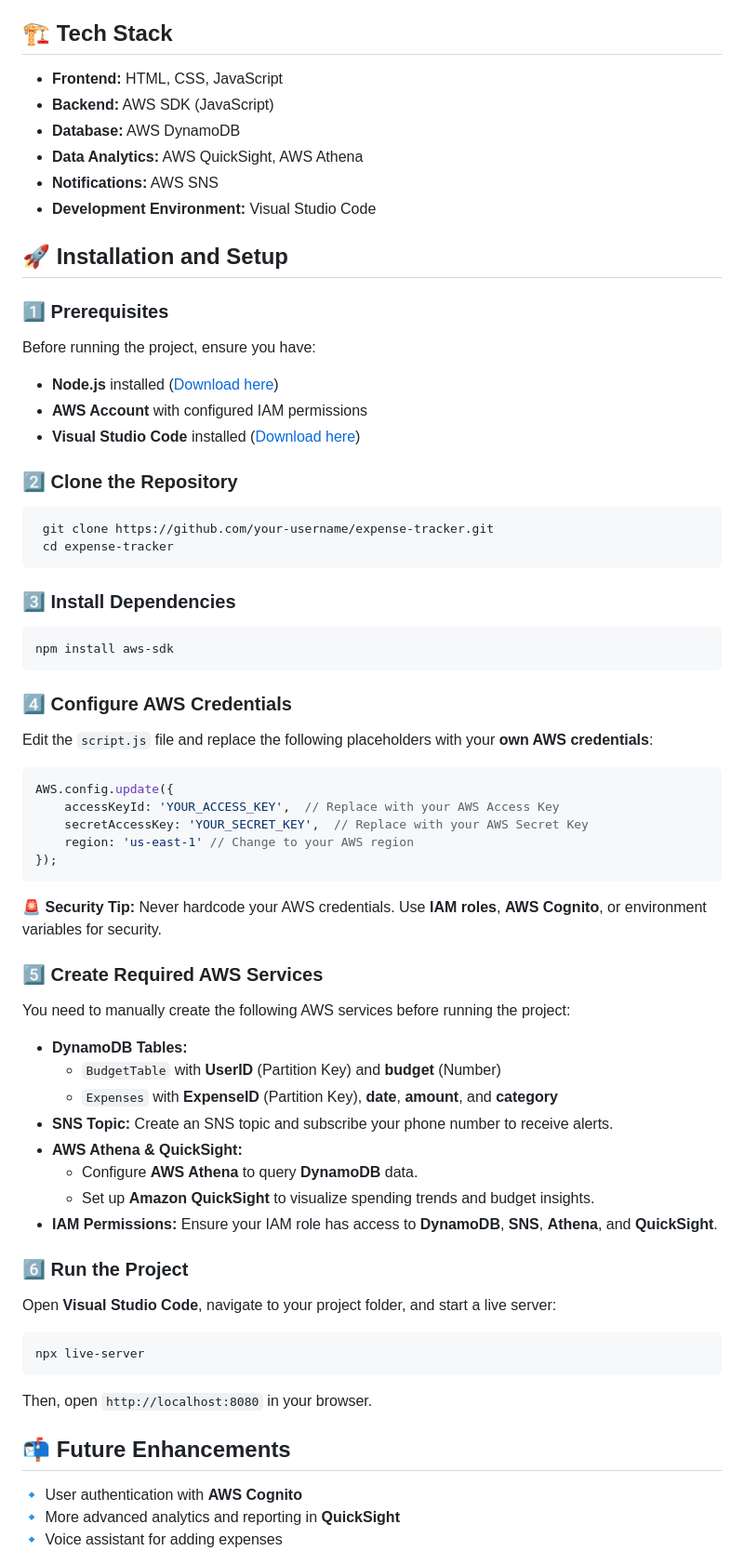
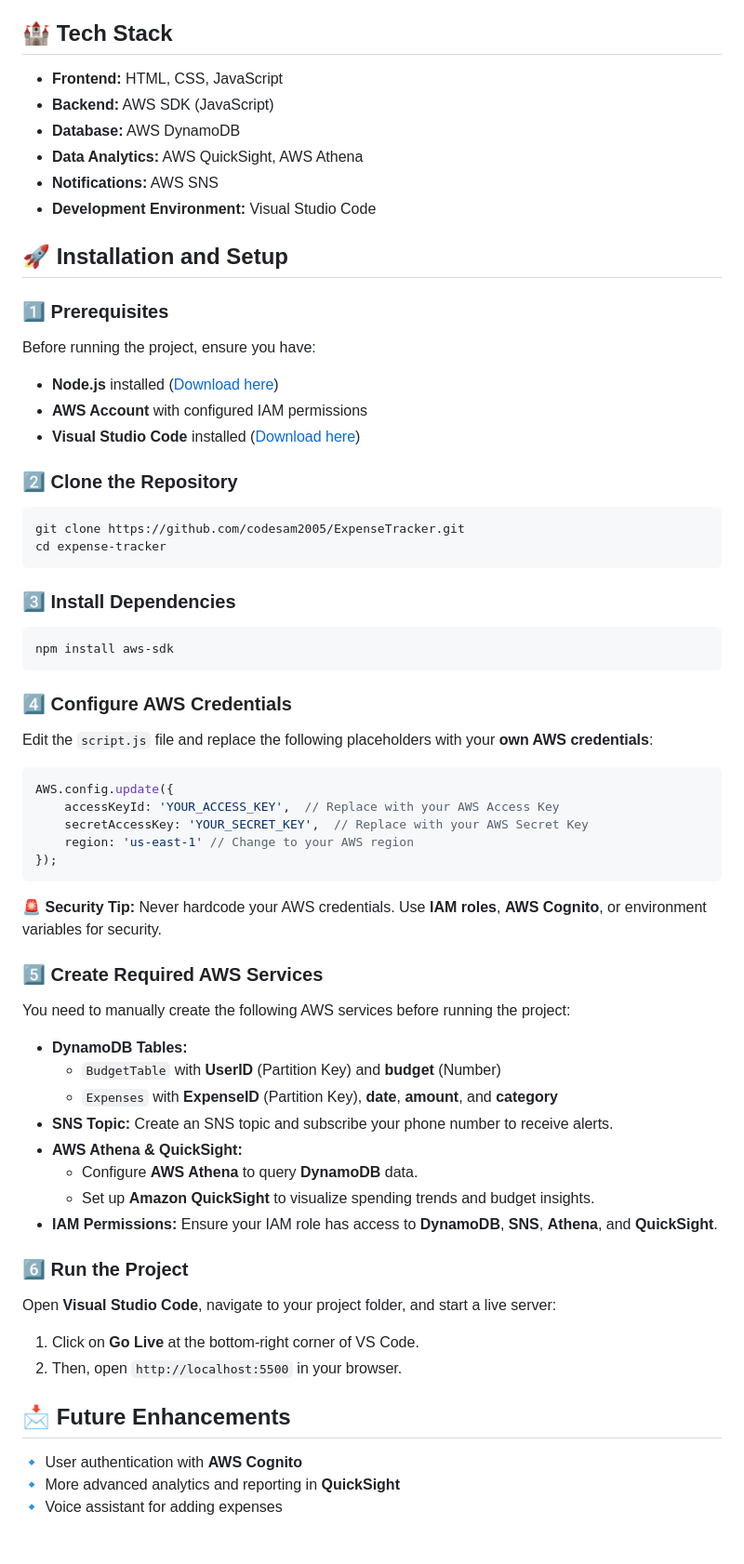
Before and after one commit to codesam2005/ExpenseTracker, a Markdown page: README.md, the part around the change. Shown at 93% size. Drawn GitHub-style.

````diff
--- a/README.md
+++ b/README.md
@@ -12,7 +12,7 @@ The **Expense Tracker** is a web-based application designed to help users manage
 - **AWS QuickSight Integration** – Analyzes expense data using **Amazon QuickSight** and **AWS Athena** to convert **DynamoDB** data for visualization.
 - **User-Friendly Interface** – Simple and clean UI for easy navigation.
 
-## 🏗️ Tech Stack
+## 🏰️ Tech Stack
 - **Frontend:** HTML, CSS, JavaScript
 - **Backend:** AWS SDK (JavaScript)
 - **Database:** AWS DynamoDB
@@ -21,24 +21,24 @@ The **Expense Tracker** is a web-based application designed to help users manage
 - **Development Environment:** Visual Studio Code
 
 ## 🚀 Installation and Setup
-### 1️⃣ Prerequisites
+### 1⃣ Prerequisites
 Before running the project, ensure you have:
 - **Node.js** installed ([Download here](https://nodejs.org))
 - **AWS Account** with configured IAM permissions
 - **Visual Studio Code** installed ([Download here](https://code.visualstudio.com/))
 
-### 2️⃣ Clone the Repository
+### 2⃣ Clone the Repository
 ```sh
- git clone https://github.com/your-username/expense-tracker.git
- cd expense-tracker
+git clone https://github.com/codesam2005/ExpenseTracker.git
+cd expense-tracker
 ```
 
-### 3️⃣ Install Dependencies
+### 3⃣ Install Dependencies
 ```sh
 npm install aws-sdk
 ```
 
-### 4️⃣ Configure AWS Credentials
+### 4⃣ Configure AWS Credentials
 Edit the `script.js` file and replace the following placeholders with your **own AWS credentials**:
 ```js
 AWS.config.update({
@@ -49,7 +49,7 @@ AWS.config.update({
 ```
 🚨 **Security Tip:** Never hardcode your AWS credentials. Use **IAM roles**, **AWS Cognito**, or environment variables for security.
 
-### 5️⃣ Create Required AWS Services
+### 5⃣ Create Required AWS Services
 You need to manually create the following AWS services before running the project:
 - **DynamoDB Tables:**
   - `BudgetTable` with **UserID** (Partition Key) and **budget** (Number)
@@ -60,14 +60,12 @@ You need to manually create the following AWS services before running the projec
   - Set up **Amazon QuickSight** to visualize spending trends and budget insights.
 - **IAM Permissions:** Ensure your IAM role has access to **DynamoDB**, **SNS**, **Athena**, and **QuickSight**.
 
-### 6️⃣ Run the Project
+### 6⃣ Run the Project
 Open **Visual Studio Code**, navigate to your project folder, and start a live server:
-```sh
-npx live-server
-```
-Then, open `http://localhost:8080` in your browser.
+1. Click on **Go Live** at the bottom-right corner of VS Code.
+2. Then, open `http://localhost:5500` in your browser.
 
-## 📬 Future Enhancements
+## 📩 Future Enhancements
 🔹 User authentication with **AWS Cognito**
 🔹 More advanced analytics and reporting in **QuickSight**
 🔹 Voice assistant for adding expenses
````
